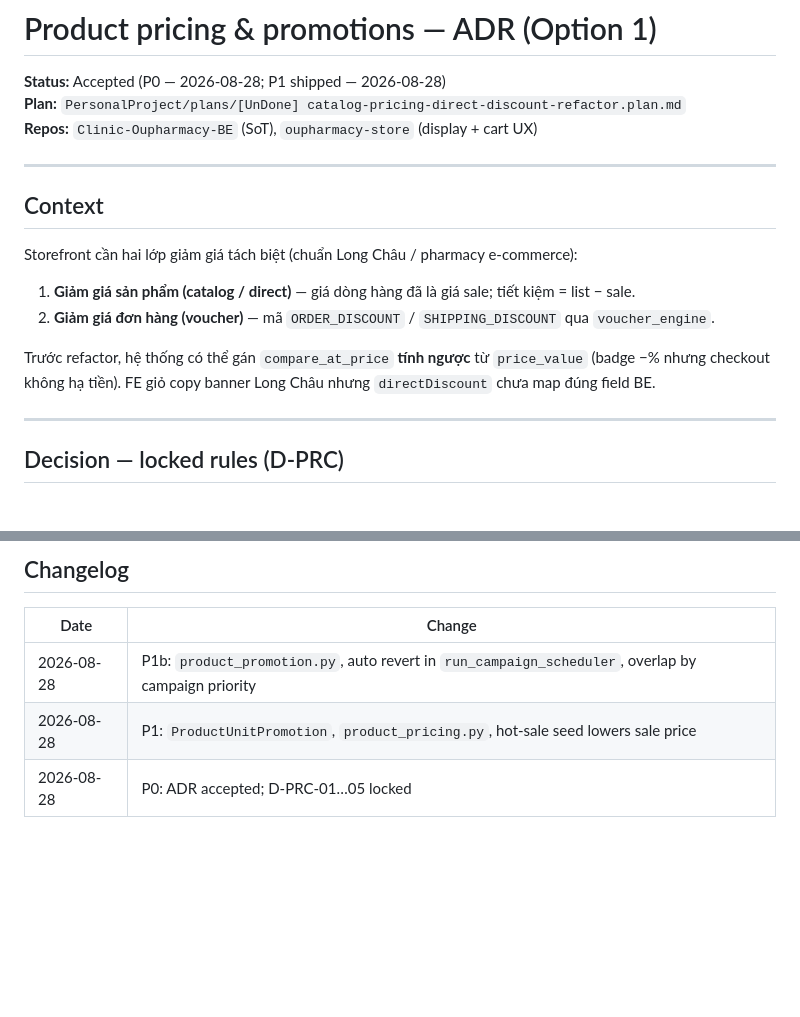
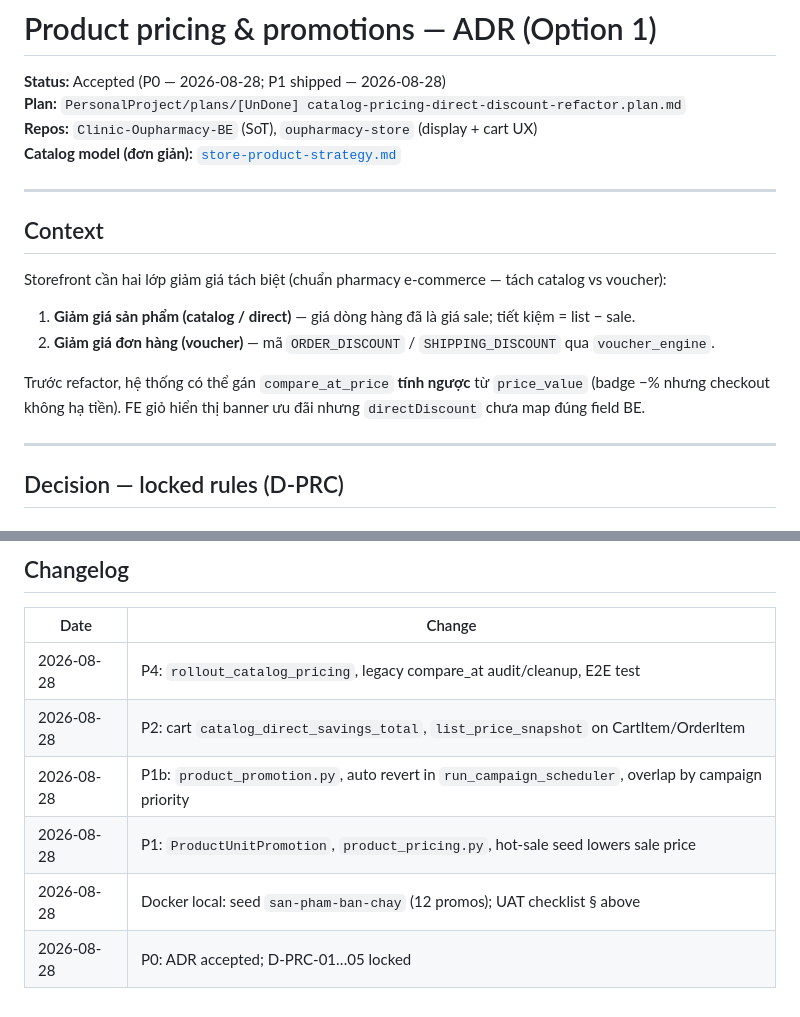
Before and after one commit to VoMinhHung-SR/Clinic-Oupharmacy-BE, a Markdown page: docs/product-pricing-promotions.md, 2 parts joined by grey strips. GitHub-like rendering; blank space fills up the shorter version.

```diff
--- a/docs/product-pricing-promotions.md
+++ b/docs/product-pricing-promotions.md
@@ -3,17 +3,18 @@
 **Status:** Accepted (P0 — 2026-08-28; P1 shipped — 2026-08-28)
 **Plan:** `PersonalProject/plans/[UnDone] catalog-pricing-direct-discount-refactor.plan.md`
 **Repos:** `Clinic-Oupharmacy-BE` (SoT), `oupharmacy-store` (display + cart UX)
+**Catalog model (đơn giản):** [`store-product-strategy.md`](store-product-strategy.md)
 
 ---
 
 ## Context
 
-Storefront cần hai lớp giảm giá tách biệt (chuẩn Long Châu / pharmacy e-commerce):
+Storefront cần hai lớp giảm giá tách biệt (chuẩn pharmacy e-commerce — tách catalog vs voucher):
 
 1. **Giảm giá sản phẩm (catalog / direct)** — giá dòng hàng đã là giá sale; tiết kiệm = list − sale.
 2. **Giảm giá đơn hàng (voucher)** — mã `ORDER_DISCOUNT` / `SHIPPING_DISCOUNT` qua `voucher_engine`.
 
-Trước refactor, hệ thống có thể gán `compare_at_price` **tính ngược** từ `price_value` (badge −% nhưng checkout không hạ tiền). FE giỏ copy banner Long Châu nhưng `directDiscount` chưa map đúng field BE.
+Trước refactor, hệ thống có thể gán `compare_at_price` **tính ngược** từ `price_value` (badge −% nhưng checkout không hạ tiền). FE giỏ hiển thị banner ưu đãi nhưng `directDiscount` chưa map đúng field BE.
 
 ---
 
@@ -171,6 +246,9 @@ Aligned with Long Châu receipt copy on `/gio-hang`:
 
 | Date | Change |
 |------|--------|
+| 2026-08-28 | P4: `rollout_catalog_pricing`, legacy compare_at audit/cleanup, E2E test |
+| 2026-08-28 | P2: cart `catalog_direct_savings_total`, `list_price_snapshot` on CartItem/OrderItem |
 | 2026-08-28 | P1b: `product_promotion.py`, auto revert in `run_campaign_scheduler`, overlap by campaign priority |
 | 2026-08-28 | P1: `ProductUnitPromotion`, `product_pricing.py`, hot-sale seed lowers sale price |
+| 2026-08-28 | Docker local: seed `san-pham-ban-chay` (12 promos); UAT checklist § above |
 | 2026-08-28 | P0: ADR accepted; D-PRC-01…05 locked |
```
Also changed, not shown: other parts of docs/product-pricing-promotions.md (+79 -5 lines), docs/ARCHITECTURE.md (+3 -2 lines), docs/store-product-strategy.md (added, +110 -0 lines).
